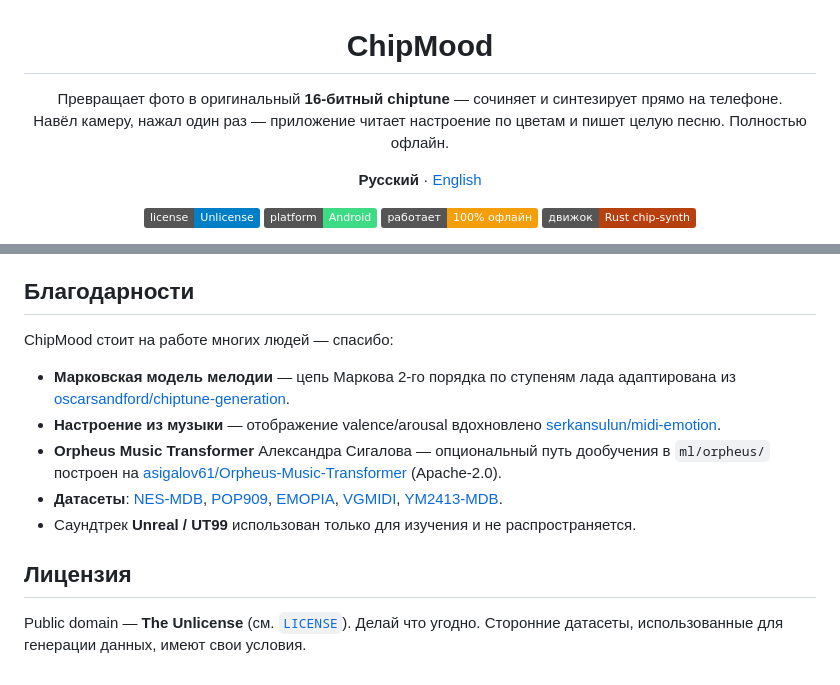
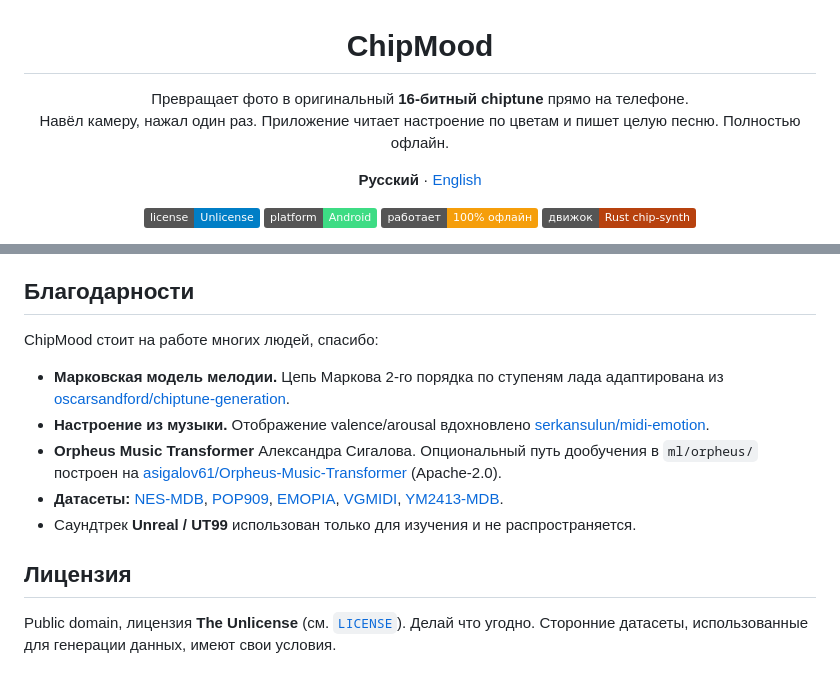
Before and after one commit to alex90132/chipmood, a Markdown page: README.md, 2 parts joined by grey strips. Drawn GitHub-style; badges without logos.

```diff
--- a/README.md
+++ b/README.md
@@ -1,8 +1,8 @@
 <h1 align="center">ChipMood</h1>
 
 <p align="center">
-  Превращает фото в оригинальный <b>16-битный chiptune</b> — сочиняет и синтезирует прямо на телефоне.<br/>
-  Навёл камеру, нажал один раз — приложение читает настроение по цветам и пишет целую песню. Полностью офлайн.
+  Превращает фото в оригинальный <b>16-битный chiptune</b> прямо на телефоне.<br/>
+  Навёл камеру, нажал один раз. Приложение читает настроение по цветам и пишет целую песню. Полностью офлайн.
 </p>
 
 <p align="center">
@@ -115,18 +114,18 @@ cargo test --lib --manifest-path rust/Cargo.toml   # тесты движка
 
 ## Благодарности
 
-ChipMood стоит на работе многих людей — спасибо:
+ChipMood стоит на работе многих людей, спасибо:
 
-- **Марковская модель мелодии** — цепь Маркова 2-го порядка по ступеням лада
+- **Марковская модель мелодии.** Цепь Маркова 2-го порядка по ступеням лада
   адаптирована из
   [oscarsandford/chiptune-generation](https://github.com/oscarsandford/chiptune-generation).
-- **Настроение из музыки** — отображение valence/arousal вдохновлено
+- **Настроение из музыки.** Отображение valence/arousal вдохновлено
   [serkansulun/midi-emotion](https://github.com/serkansulun/midi-emotion).
-- **Orpheus Music Transformer** Александра Сигалова — опциональный путь
+- **Orpheus Music Transformer** Александра Сигалова. Опциональный путь
   дообучения в `ml/orpheus/` построен на
   [asigalov61/Orpheus-Music-Transformer](https://huggingface.co/asigalov61/Orpheus-Music-Transformer)
   (Apache-2.0).
-- **Датасеты**: [NES-MDB](https://github.com/chrisdonahue/nesmdb),
+- **Датасеты:** [NES-MDB](https://github.com/chrisdonahue/nesmdb),
   [POP909](https://github.com/music-x-lab/POP909-Dataset),
   [EMOPIA](https://annahung31.github.io/EMOPIA/),
   [VGMIDI](https://github.com/lucasnfe/vgmidi),
@@ -136,5 +135,6 @@ ChipMood стоит на работе многих людей — спасибо
 
 ## Лицензия
 
-Public domain — **The Unlicense** (см. [`LICENSE`](LICENSE)). Делай что угодно.
-Сторонние датасеты, использованные для генерации данных, имеют свои условия.
+Public domain, лицензия **The Unlicense** (см. [`LICENSE`](LICENSE)). Делай что
+угодно. Сторонние датасеты, использованные для генерации данных, имеют свои
+условия.
```
Also changed, not shown: other parts of README.md (+46 -47 lines), README.en.md (+55 -57 lines).
